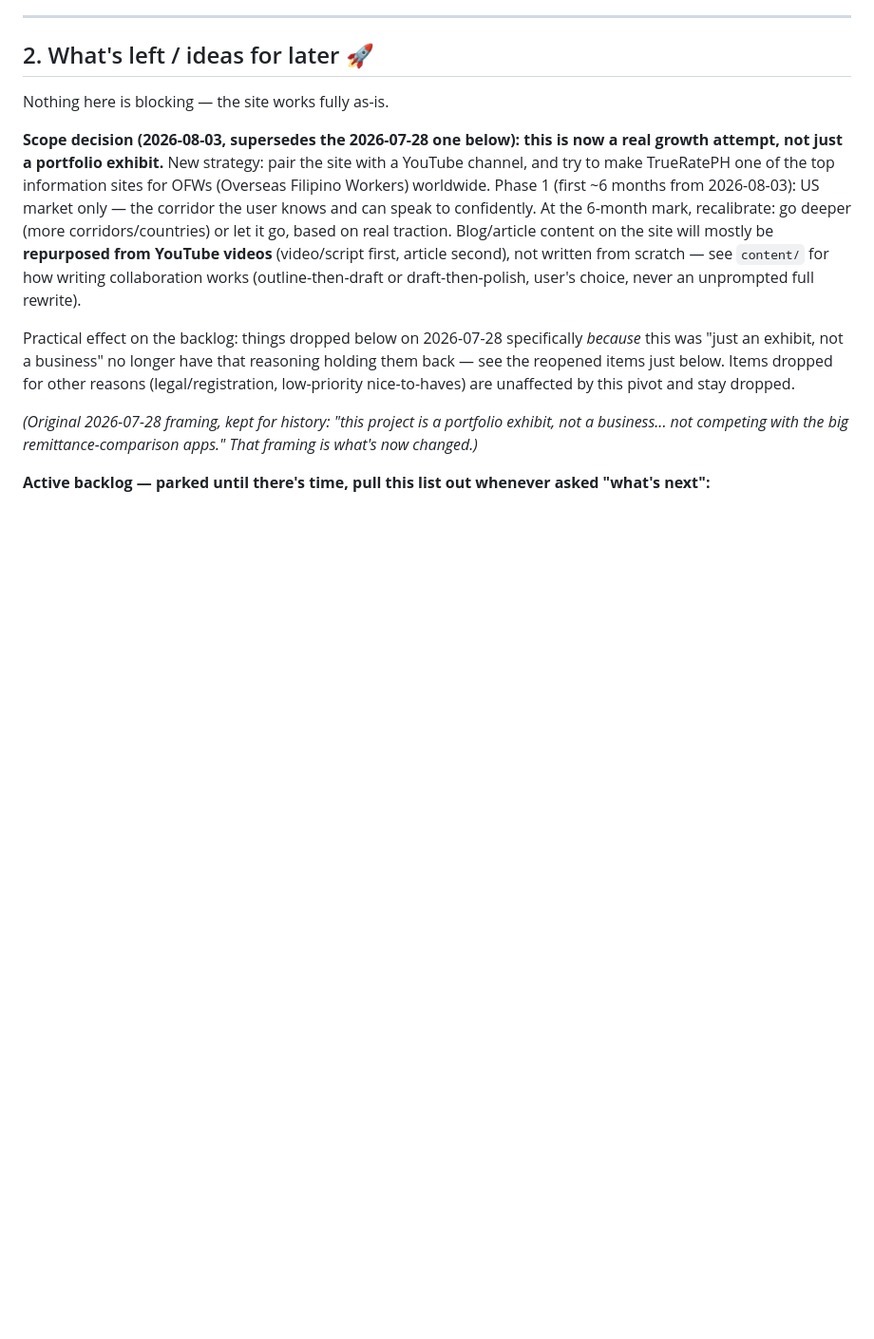
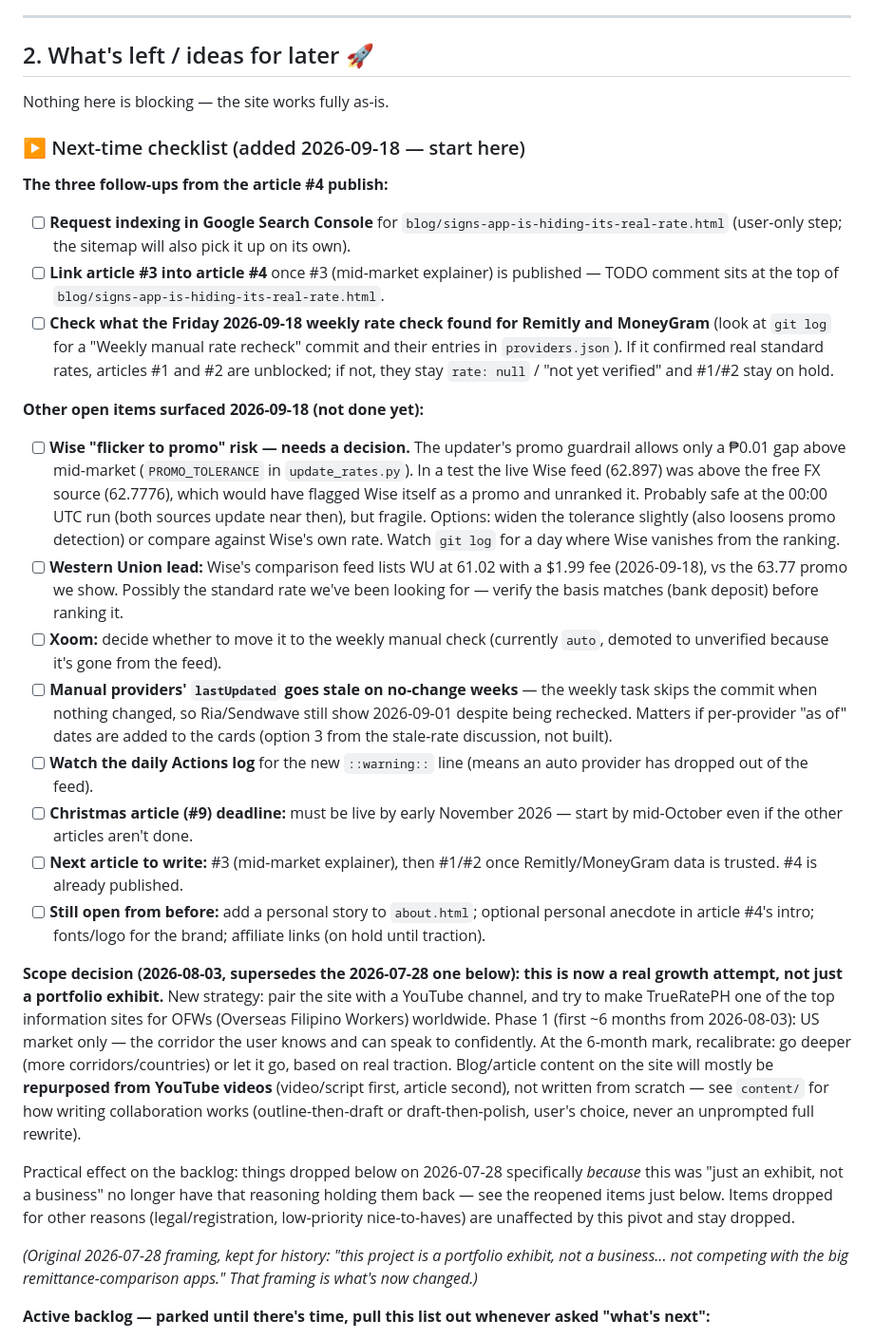
Before and after one commit to Nomeri0/truerateph, a Markdown page: HANDOFF.md, the part around the change. Shown at 95% size. Rendered like a GitHub page; blank space fills up the shorter version.

Commit message:
HANDOFF: add next-time checklist
Co-Authored-By: Claude Sonnet 5 <noreply@anthropic.com>

```diff
--- a/HANDOFF.md
+++ b/HANDOFF.md
@@ -34,6 +34,23 @@ _A plain-language summary to resume the project in a fresh chat. Written for a n
 ## 2. What's left / ideas for later 🚀
 
 Nothing here is blocking — the site works fully as-is.
+
+### ▶ Next-time checklist (added 2026-09-18 — start here)
+
+**The three follow-ups from the article #4 publish:**
+- [ ] **Request indexing in Google Search Console** for `blog/signs-app-is-hiding-its-real-rate.html` (user-only step; the sitemap will also pick it up on its own).
+- [ ] **Link article #3 into article #4** once #3 (mid-market explainer) is published — TODO comment sits at the top of `blog/signs-app-is-hiding-its-real-rate.html`.
+- [ ] **Check what the Friday 2026-09-18 weekly rate check found for Remitly and MoneyGram** (look at `git log` for a "Weekly manual rate recheck" commit and their entries in `providers.json`). If it confirmed real standard rates, articles #1 and #2 are unblocked; if not, they stay `rate: null` / "not yet verified" and #1/#2 stay on hold.
+
+**Other open items surfaced 2026-09-18 (not done yet):**
+- [ ] **Wise "flicker to promo" risk — needs a decision.** The updater's promo guardrail allows only a ₱0.01 gap above mid-market (`PROMO_TOLERANCE` in `update_rates.py`). In a test the live Wise feed (62.897) was above the free FX source (62.7776), which would have flagged Wise itself as a promo and unranked it. Probably safe at the 00:00 UTC run (both sources update near then), but fragile. Options: widen the tolerance slightly (also loosens promo detection) or compare against Wise's own rate. Watch `git log` for a day where Wise vanishes from the ranking.
+- [ ] **Western Union lead:** Wise's comparison feed lists WU at 61.02 with a $1.99 fee (2026-09-18), vs the 63.77 promo we show. Possibly the standard rate we've been looking for — verify the basis matches (bank deposit) before ranking it.
+- [ ] **Xoom:** decide whether to move it to the weekly manual check (currently `auto`, demoted to unverified because it's gone from the feed).
+- [ ] **Manual providers' `lastUpdated` goes stale on no-change weeks** — the weekly task skips the commit when nothing changed, so Ria/Sendwave still show 2026-09-01 despite being rechecked. Matters if per-provider "as of" dates are added to the cards (option 3 from the stale-rate discussion, not built).
+- [ ] **Watch the daily Actions log** for the new `::warning::` line (means an auto provider has dropped out of the feed).
+- [ ] **Christmas article (#9) deadline:** must be live by early November 2026 — start by mid-October even if the other articles aren't done.
+- [ ] **Next article to write:** #3 (mid-market explainer), then #1/#2 once Remitly/MoneyGram data is trusted. #4 is already published.
+- [ ] **Still open from before:** add a personal story to `about.html`; optional personal anecdote in article #4's intro; fonts/logo for the brand; affiliate links (on hold until traction).
 
 **Scope decision (2026-08-03, supersedes the 2026-07-28 one below): this is now a real growth attempt, not just a portfolio exhibit.** New strategy: pair the site with a YouTube channel, and try to make TrueRatePH one of the top information sites for OFWs (Overseas Filipino Workers) worldwide. Phase 1 (first ~6 months from 2026-08-03): US market only — the corridor the user knows and can speak to confidently. At the 6-month mark, recalibrate: go deeper (more corridors/countries) or let it go, based on real traction. Blog/article content on the site will mostly be **repurposed from YouTube videos** (video/script first, article second), not written from scratch — see `content/` for how writing collaboration works (outline-then-draft or draft-then-polish, user's choice, never an unprompted full rewrite).
 
```
